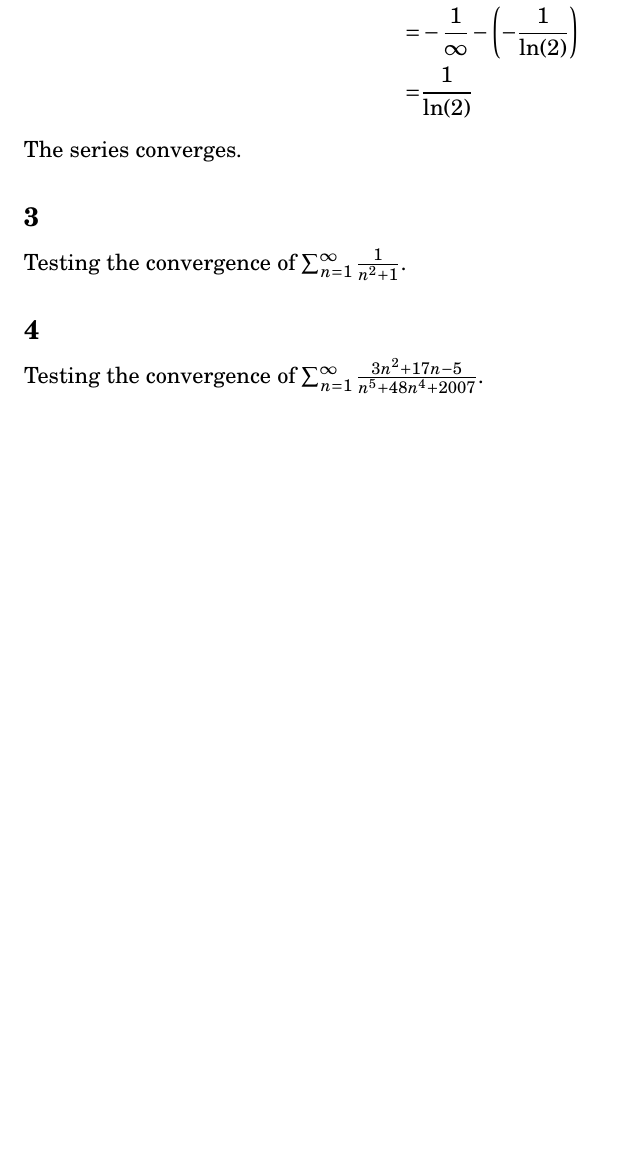
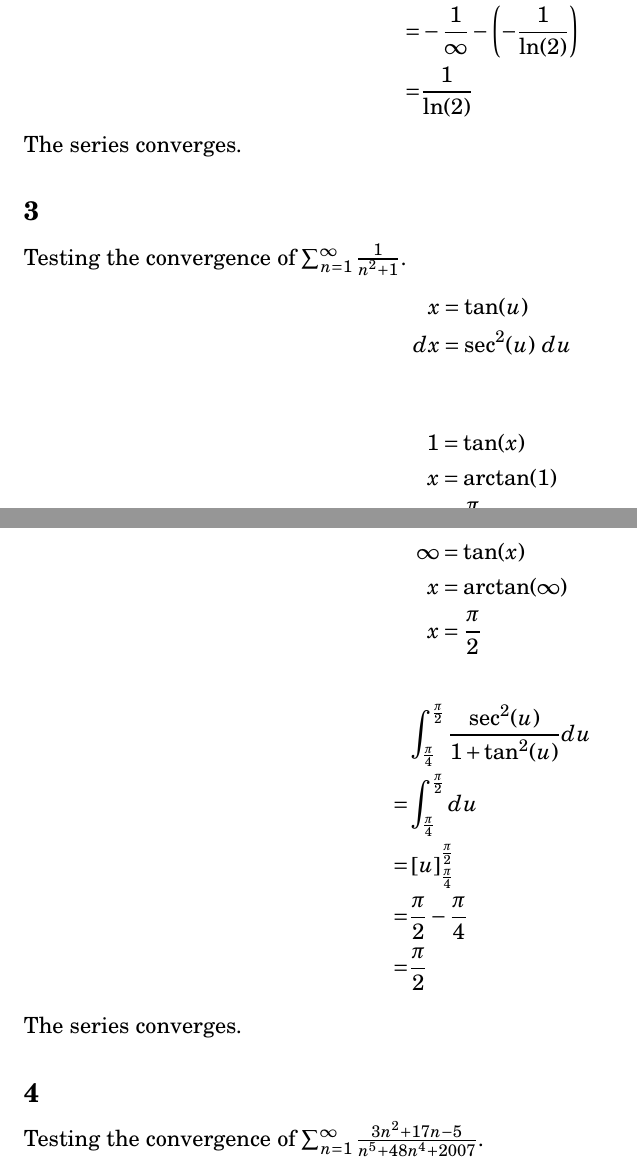
Before and after one commit to tim-harding/limits_homework_5, a LaTeX problem sheet (homework_5.tex): part of page 1 of 2 before the commit and two parts of pages 1 and 2 of 2 after it, the two joined at a grey line, cut so that both start at the same text, the shorter picture padded with empty space. Compiled offline with pdfLaTeX.

Commit message:
4.3.13.3

```diff
--- a/homework_5.tex
+++ b/homework_5.tex
@@ -33,25 +33,46 @@
 
 \subsection*{2}
 Testing the convergence of $\sum_{n=2}^\infty \frac{1}{n (\ln(n))^2}$
-
 \begin{align*}
     u &= \ln(x) \\
     du &= \frac{dx}{x} \\
     dx &= x\ du
 \end{align*}
 \begin{align*}
-     & \sum_{\ln(2)}^\infty u^{-2}\ du \\
+     & \int_{\ln(2)}^\infty u^{-2}\ du \\
     =& \hard{-\frac{1}{u}}_{\ln(2)}^\infty \\
     =& -\frac{1}{\infty} - \round{-\frac{1}{\ln(2)}} \\
     =& \frac{1}{\ln(2)}
 \end{align*}
-
 The series converges.
 
 
 
 \subsection*{3}
 Testing the convergence of $\sum_{n=1}^\infty \frac{1}{n^2 + 1}$.
+\begin{align*}
+    x &= \tan(u) \\
+    dx &= \sec^2(u)\ du \\
+\end{align*}
+\begin{align*}
+    1 &= \tan(x) \\
+    x &= \arctan(1) \\
+    x &= \frac{\pi}{4}
+\end{align*}
+\begin{align*}
+    \infty &= \tan(x) \\
+    x &= \arctan(\infty) \\
+    x &= \frac{\pi}{2}
+\end{align*}
+\begin{align*}
+     & \int_\frac{\pi}{4}^\frac{\pi}{2} \frac{\sec^2(u)}{1 + \tan^2(u)} du \\
+    =& \int_\frac{\pi}{4}^\frac{\pi}{2} du \\
+    =& \hard{u}_{\frac{\pi}{4}}^\frac{\pi}{2} \\
+    =& \frac{\pi}{2} - \frac{\pi}{4} \\
+    =& \frac{\pi}{2}
+\end{align*}
+The series converges.
+
 
 \subsection*{4}
 Testing the convergence of $\sum_{n=1}^\infty \frac{3n^2 + 17n - 5}{n^5 + 48n^4 + 2007}$.
```
